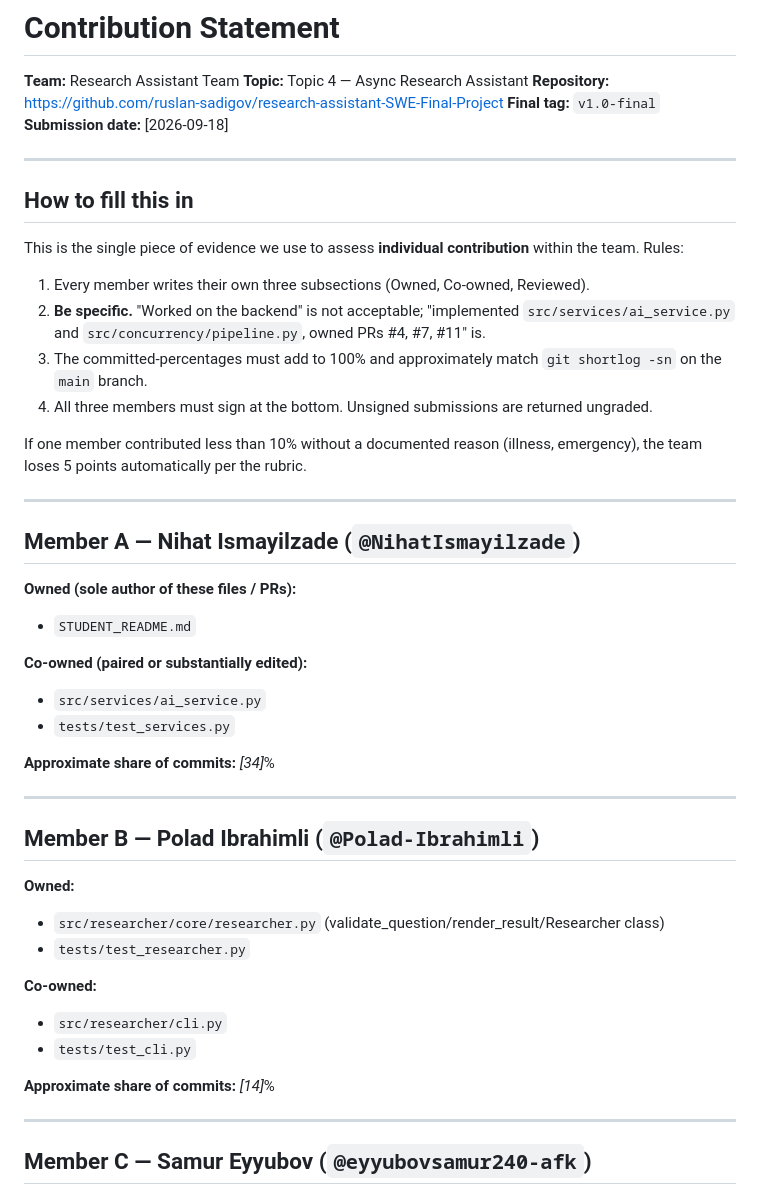
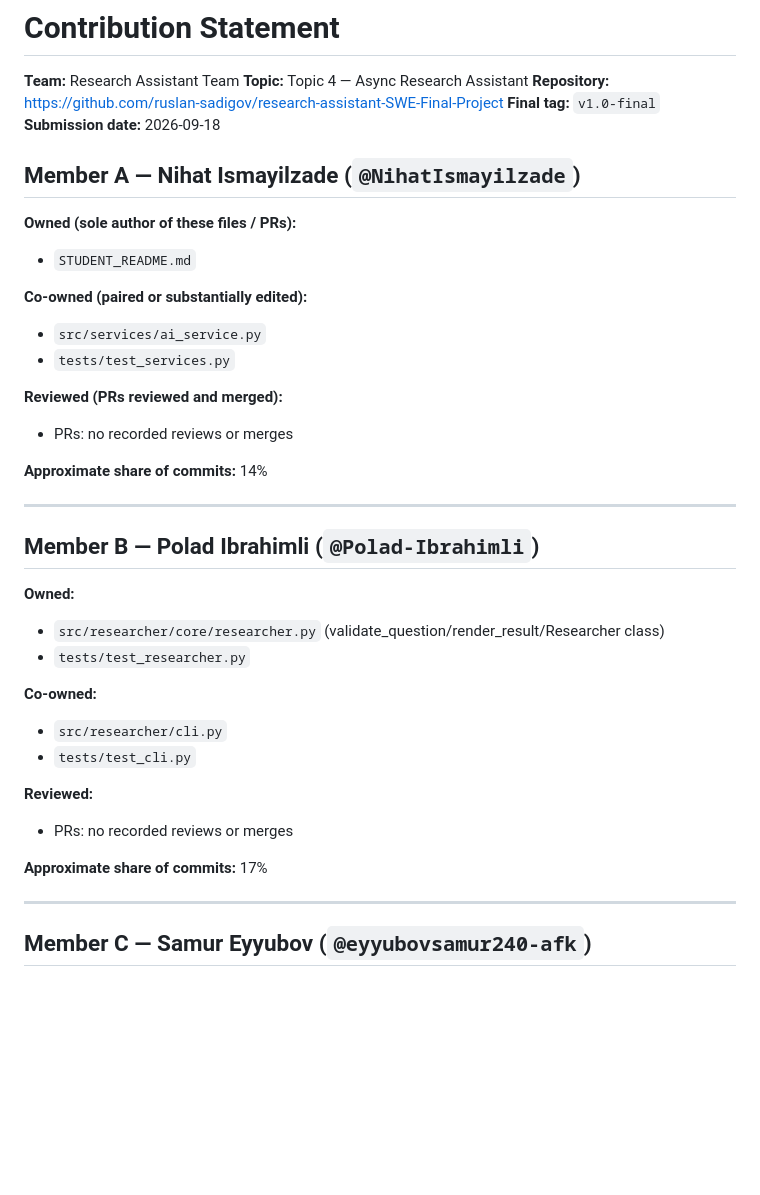
Before and after one commit to ruslan-sadigov/research-assistant-SWE-Final-Project, a Markdown page: CONTRIBUTION_STATEMENT.md, the part around one of its changes. Rendered like a GitHub page; blank space fills up the shorter version.

```diff
--- a/CONTRIBUTION_STATEMENT.md
+++ b/CONTRIBUTION_STATEMENT.md
@@ -4,22 +4,7 @@
 **Topic:** Topic 4 — Async Research Assistant
 **Repository:** https://github.com/ruslan-sadigov/research-assistant-SWE-Final-Project
 **Final tag:** `v1.0-final`
-**Submission date:** [2026-09-18]
-
----
-
-## How to fill this in
-
-This is the single piece of evidence we use to assess **individual contribution** within the team. Rules:
-
-1. Every member writes their own three subsections (Owned, Co-owned, Reviewed).
-2. **Be specific.** "Worked on the backend" is not acceptable; "implemented `src/services/ai_service.py` and `src/concurrency/pipeline.py`, owned PRs #4, #7, #11" is.
-3. The committed-percentages must add to 100% and approximately match `git shortlog -sn` on the `main` branch.
-4. All three members must sign at the bottom. Unsigned submissions are returned ungraded.
-
-If one member contributed less than 10% without a documented reason (illness, emergency), the team loses 5 points automatically per the rubric.
-
----
+**Submission date:** 2026-09-18
 
 ## Member A — Nihat Ismayilzade (`@NihatIsmayilzade`)
 
@@ -30,8 +15,10 @@ If one member contributed less than 10% without a documented reason (illness, em
 - `src/services/ai_service.py`
 - `tests/test_services.py`
 
+**Reviewed (PRs reviewed and merged):**
+- PRs: no recorded reviews or merges
 
-**Approximate share of commits:** _[34]_%
+**Approximate share of commits:** 14%
 
 ---
 
@@ -45,7 +32,10 @@ If one member contributed less than 10% without a documented reason (illness, em
 - `src/researcher/cli.py`
 - `tests/test_cli.py`
 
-**Approximate share of commits:** _[14]_%
+**Reviewed:**
+- PRs: no recorded reviews or merges
+
+**Approximate share of commits:** 17%
 
 ---
 
```
Also changed, not shown: other parts of CONTRIBUTION_STATEMENT.md (+29 -7 lines).
